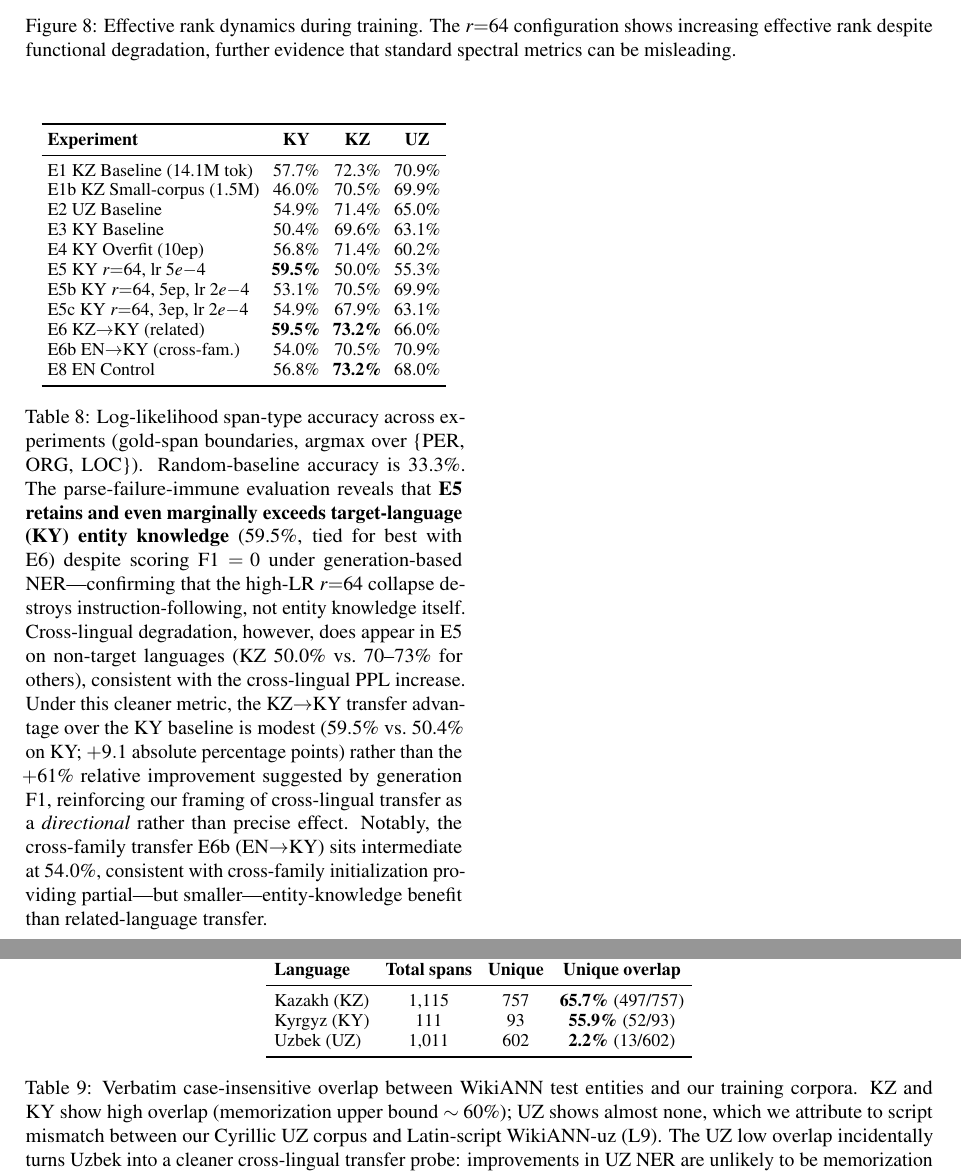
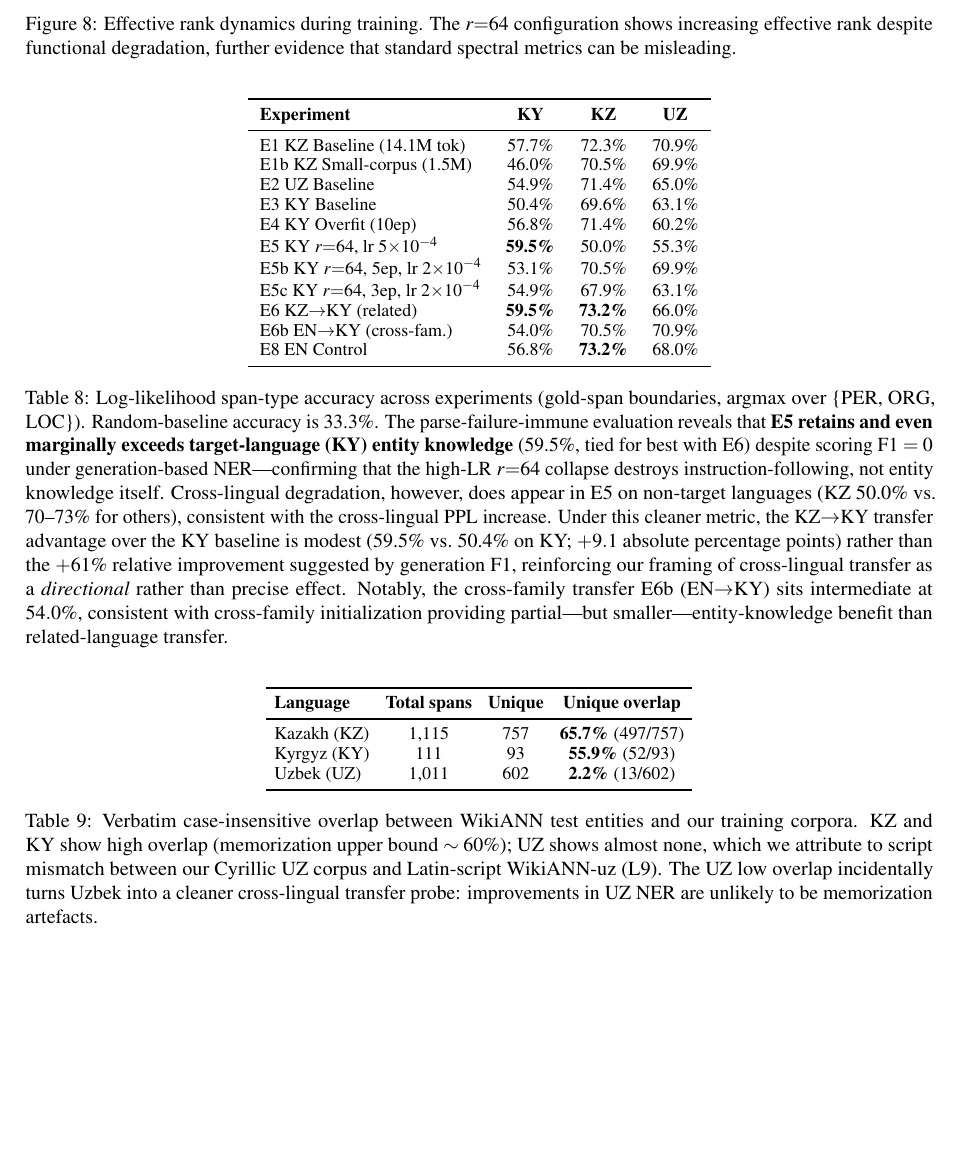
Before and after one commit to Zarina33/Spectral-Collapse-Turkic-Conference, a LaTeX paper (arr_paper/main.tex): two parts of pages 17 and 18 of 24 before the commit and part of page 17 of 24 after it, the two joined at a grey line, cut so that both start at the same text, the shorter picture padded with empty space. Compiled offline with pdfLaTeX.

Commit message:
arr_paper: widen Table 8 (ner_loglik) to full-page width
Per user request: convert tab:ner_loglik (Log-likelihood span-type
accuracy) from \begin{table} (single column) to \begin{table*}
(two-column wide) so it matches the visual width of Figure 8 above
it on page 16.

Side improvements while widening:
- \footnotesize -> \small (more readable at full width)
- \tabcolsep 3pt -> 6pt (proper spacing in full-width layout)
- Learning rate notation: lr 5e-4 -> lr 5x10^{-4} (matches the rest
  of the paper).

aclpubcheck: All Clear, 23 pages.

```diff
--- a/arr_paper/main.tex
+++ b/arr_paper/main.tex
@@ -534,10 +534,10 @@ To separate loss of entity knowledge from loss of instruction-following/output-f
 
 \Cref{tab:ner_loglik} reports per-language type accuracy and macro-F1 on the same 100-example test sets used for \Cref{tab:main_results}.
 
-\begin{table}[!htbp]
+\begin{table*}[!htbp]
 \centering
-\footnotesize
-\setlength{\tabcolsep}{3pt}
+\small
+\setlength{\tabcolsep}{6pt}
 \begin{tabular}{lccc}
 \toprule
 \textbf{Experiment} & \textbf{KY} & \textbf{KZ} & \textbf{UZ} \\
@@ -547,9 +547,9 @@ E1b KZ Small-corpus (1.5M)   & 46.0\% & 70.5\% & 69.9\% \\
 E2 UZ Baseline               & 54.9\% & 71.4\% & 65.0\% \\
 E3 KY Baseline               & 50.4\% & 69.6\% & 63.1\% \\
 E4 KY Overfit (10ep)         & 56.8\% & 71.4\% & 60.2\% \\
-E5 KY $r{=}64$, lr $5e{-}4$  & \textbf{59.5\%} & 50.0\% & 55.3\% \\
-E5b KY $r{=}64$, 5ep, lr $2e{-}4$ & 53.1\% & 70.5\% & 69.9\% \\
-E5c KY $r{=}64$, 3ep, lr $2e{-}4$ & 54.9\% & 67.9\% & 63.1\% \\
+E5 KY $r{=}64$, lr $5{\times}10^{-4}$  & \textbf{59.5\%} & 50.0\% & 55.3\% \\
+E5b KY $r{=}64$, 5ep, lr $2{\times}10^{-4}$ & 53.1\% & 70.5\% & 69.9\% \\
+E5c KY $r{=}64$, 3ep, lr $2{\times}10^{-4}$ & 54.9\% & 67.9\% & 63.1\% \\
 E6 KZ$\rightarrow$KY (related)   & \textbf{59.5\%} & \textbf{73.2\%} & 66.0\% \\
 E6b EN$\rightarrow$KY (cross-fam.) & 54.0\% & 70.5\% & 70.9\% \\
 E8 EN Control                & 56.8\% & \textbf{73.2\%} & 68.0\% \\
```
Also changed, not shown: arr_paper/main.pdf, arr_paper/main.tex (2 more changed lines).
